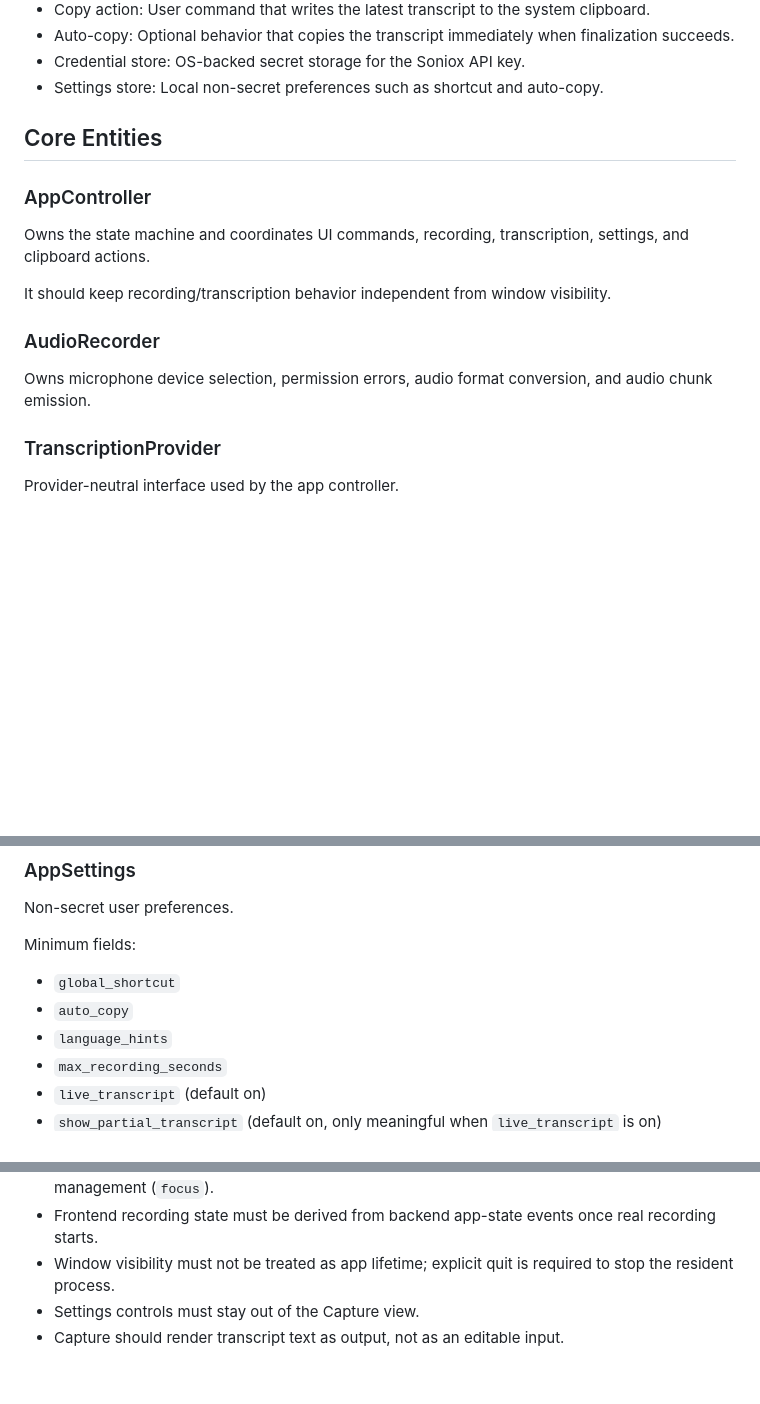
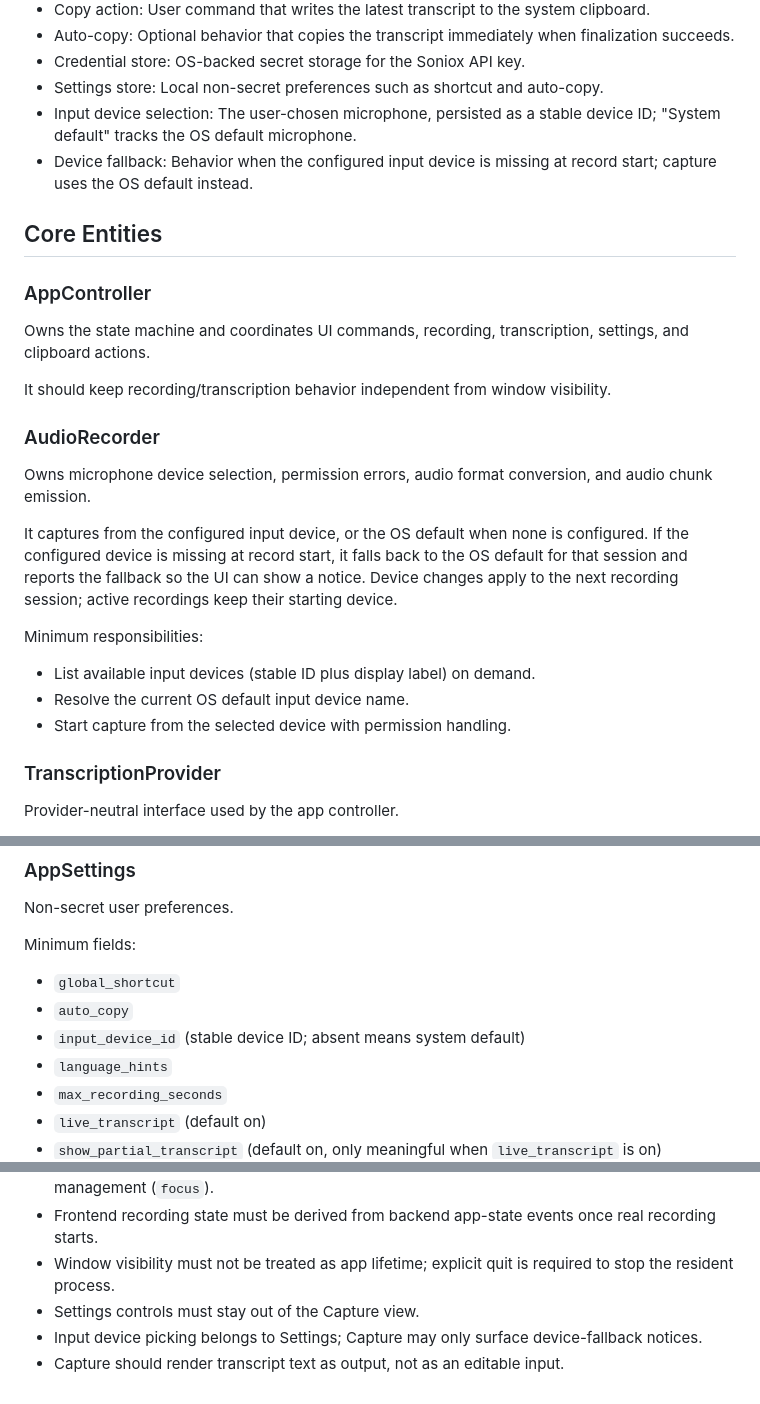
Before and after one commit to dipta10/QuickText, a Markdown page: docs/domain-model.md, 3 parts joined by grey strips. Drawn GitHub-style; blank space fills up the shorter version.

Commit message:
docs: add ADR 0006 and domain model updates for input device selection

```diff
--- a/docs/domain-model.md
+++ b/docs/domain-model.md
@@ -24,6 +24,8 @@ QuickText is a compact desktop speech-to-text app for fast short dictation.
 - Auto-copy: Optional behavior that copies the transcript immediately when finalization succeeds.
 - Credential store: OS-backed secret storage for the Soniox API key.
 - Settings store: Local non-secret preferences such as shortcut and auto-copy.
+- Input device selection: The user-chosen microphone, persisted as a stable device ID; "System default" tracks the OS default microphone.
+- Device fallback: Behavior when the configured input device is missing at record start; capture uses the OS default instead.
 
 ## Core Entities
 
@@ -36,6 +38,14 @@ It should keep recording/transcription behavior independent from window visibili
 ### AudioRecorder
 
 Owns microphone device selection, permission errors, audio format conversion, and audio chunk emission.
+
+It captures from the configured input device, or the OS default when none is configured. If the configured device is missing at record start, it falls back to the OS default for that session and reports the fallback so the UI can show a notice. Device changes apply to the next recording session; active recordings keep their starting device.
+
+Minimum responsibilities:
+
+- List available input devices (stable ID plus display label) on demand.
+- Resolve the current OS default input device name.
+- Start capture from the selected device with permission handling.
 
 ### TranscriptionProvider
 
@@ -114,6 +124,7 @@ Minimum fields:
 
 - `global_shortcut`
 - `auto_copy`
+- `input_device_id` (stable device ID; absent means system default)
 - `language_hints`
 - `max_recording_seconds`
 - `live_transcript` (default on)
@@ -167,4 +178,5 @@ It must not own recording state once backend recording is connected. Recording s
 - Frontend recording state must be derived from backend app-state events once real recording starts.
 - Window visibility must not be treated as app lifetime; explicit quit is required to stop the resident process.
 - Settings controls must stay out of the Capture view.
+- Input device picking belongs to Settings; Capture may only surface device-fallback notices.
 - Capture should render transcript text as output, not as an editable input.
```
Also changed, not shown: docs/adrs/0006-input-device-selection.md (added, +42 -0 lines).
